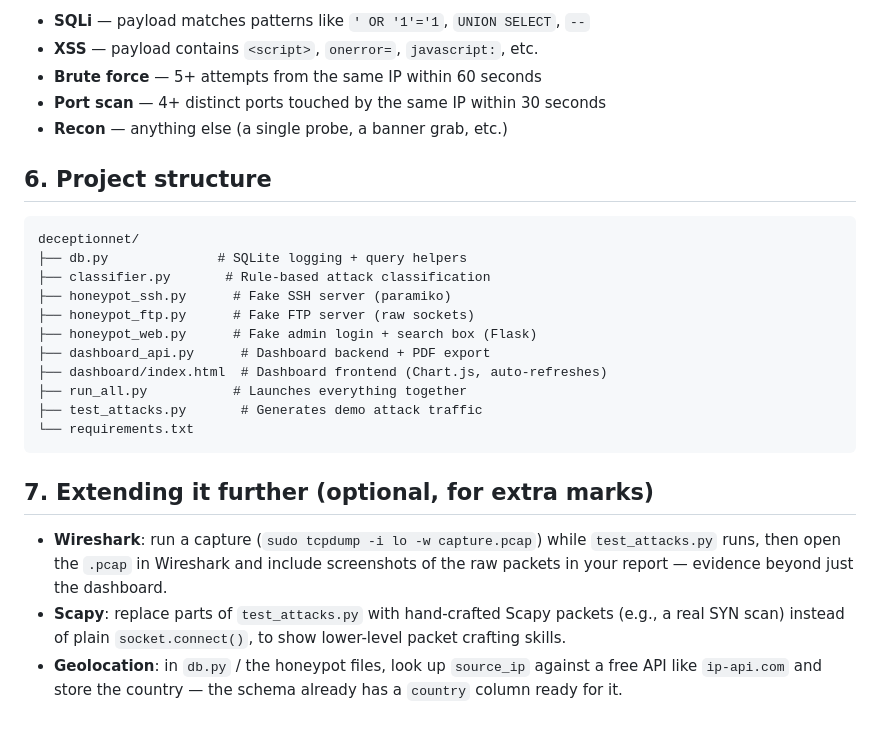
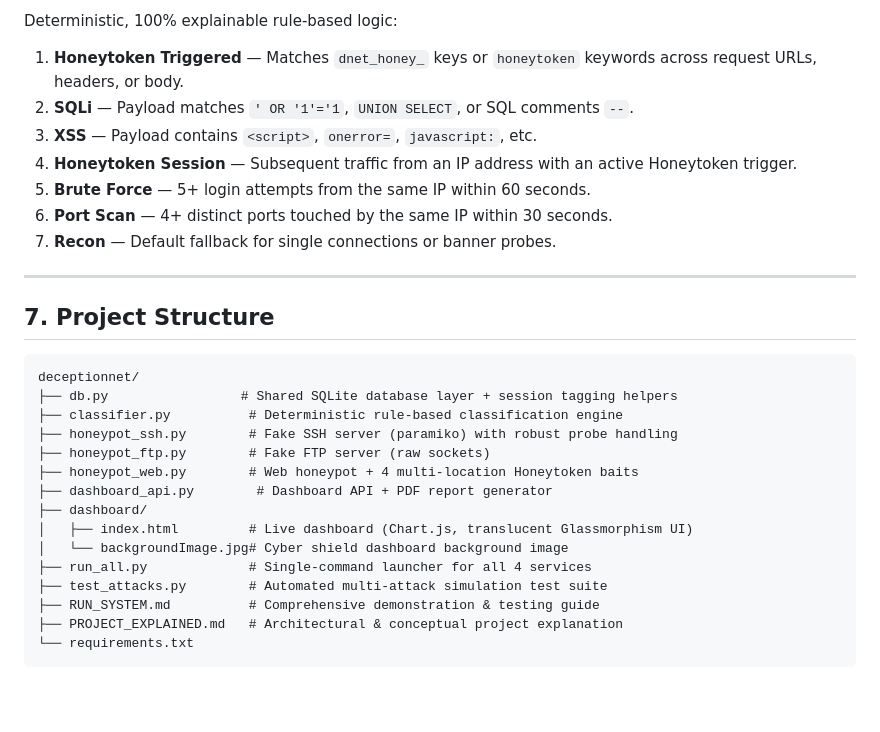
Before and after one commit to Saobia3i/Deceptionnet, a Markdown page: README.md, the part around one of its changes. Drawn GitHub-style; blank space fills up the shorter version.

````diff
--- a/README.md
+++ b/README.md
@@ -86,35 +76,32 @@ All rule-based, no ML — every flag is explainable:
 
-- **SQLi** — payload matches patterns like `' OR '1'='1`, `UNION SELECT`, `--`
-- **XSS** — payload contains `<script>`, `onerror=`, `javascript:`, etc.
-- **Brute force** — 5+ attempts from the same IP within 60 seconds
-- **Port scan** — 4+ distinct ports touched by the same IP within 30 seconds
-- **Recon** — anything else (a single probe, a banner grab, etc.)
+Deterministic, 100% explainable rule-based logic:
 
-## 6. Project structure
+1. **Honeytoken Triggered** — Matches `dnet_honey_` keys or `honeytoken` keywords across request URLs, headers, or body.
+2. **SQLi** — Payload matches `' OR '1'='1`, `UNION SELECT`, or SQL comments `--`.
+3. **XSS** — Payload contains `<script>`, `onerror=`, `javascript:`, etc.
+4. **Honeytoken Session** — Subsequent traffic from an IP address with an active Honeytoken trigger.
+5. **Brute Force** — 5+ login attempts from the same IP within 60 seconds.
+6. **Port Scan** — 4+ distinct ports touched by the same IP within 30 seconds.
+7. **Recon** — Default fallback for single connections or banner probes.
+
+---
+
+## 7. Project Structure
 
 ```
 deceptionnet/
-├── db.py              # SQLite logging + query helpers
-├── classifier.py       # Rule-based attack classification
-├── honeypot_ssh.py      # Fake SSH server (paramiko)
-├── honeypot_ftp.py      # Fake FTP server (raw sockets)
-├── honeypot_web.py      # Fake admin login + search box (Flask)
-├── dashboard_api.py      # Dashboard backend + PDF export
-├── dashboard/index.html  # Dashboard frontend (Chart.js, auto-refreshes)
-├── run_all.py           # Launches everything together
-├── test_attacks.py       # Generates demo attack traffic
+├── db.py                 # Shared SQLite database layer + session tagging helpers
+├── classifier.py          # Deterministic rule-based classification engine
+├── honeypot_ssh.py        # Fake SSH server (paramiko) with robust probe handling
+├── honeypot_ftp.py        # Fake FTP server (raw sockets)
+├── honeypot_web.py        # Web honeypot + 4 multi-location Honeytoken baits
+├── dashboard_api.py        # Dashboard API + PDF report generator
+├── dashboard/
+│   ├── index.html         # Live dashboard (Chart.js, translucent Glassmorphism UI)
+│   └── backgroundImage.jpg# Cyber shield dashboard background image
+├── run_all.py             # Single-command launcher for all 4 services
+├── test_attacks.py        # Automated multi-attack simulation test suite
+├── RUN_SYSTEM.md          # Comprehensive demonstration & testing guide
+├── PROJECT_EXPLAINED.md   # Architectural & conceptual project explanation
 └── requirements.txt
 ```
-
-## 7. Extending it further (optional, for extra marks)
-
-- **Wireshark**: run a capture (`sudo tcpdump -i lo -w capture.pcap`) while
-  `test_attacks.py` runs, then open the `.pcap` in Wireshark and include
-  screenshots of the raw packets in your report — evidence beyond just the
-  dashboard.
-- **Scapy**: replace parts of `test_attacks.py` with hand-crafted Scapy
-  packets (e.g., a real SYN scan) instead of plain `socket.connect()`, to
-  show lower-level packet crafting skills.
-- **Geolocation**: in `db.py` / the honeypot files, look up `source_ip`
-  against a free API like `ip-api.com` and store the country — the schema
-  already has a `country` column ready for it.
````
Also changed, not shown: other parts of README.md (+40 -50 lines).
